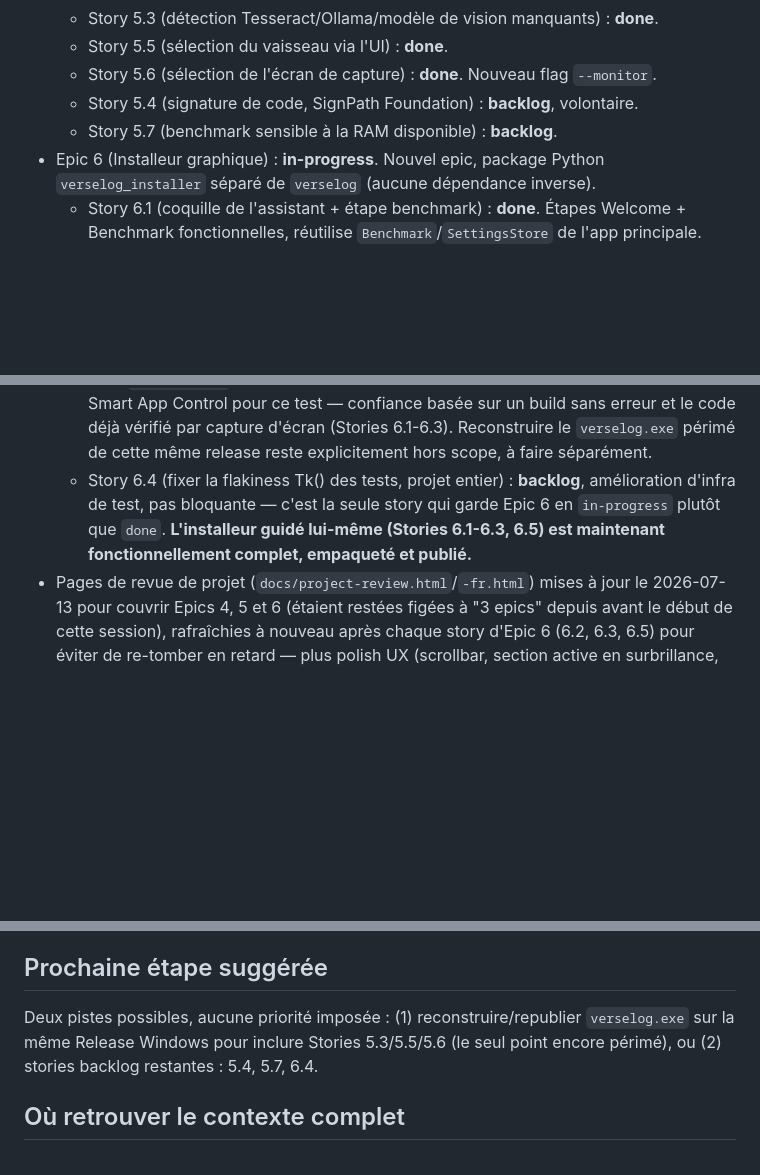
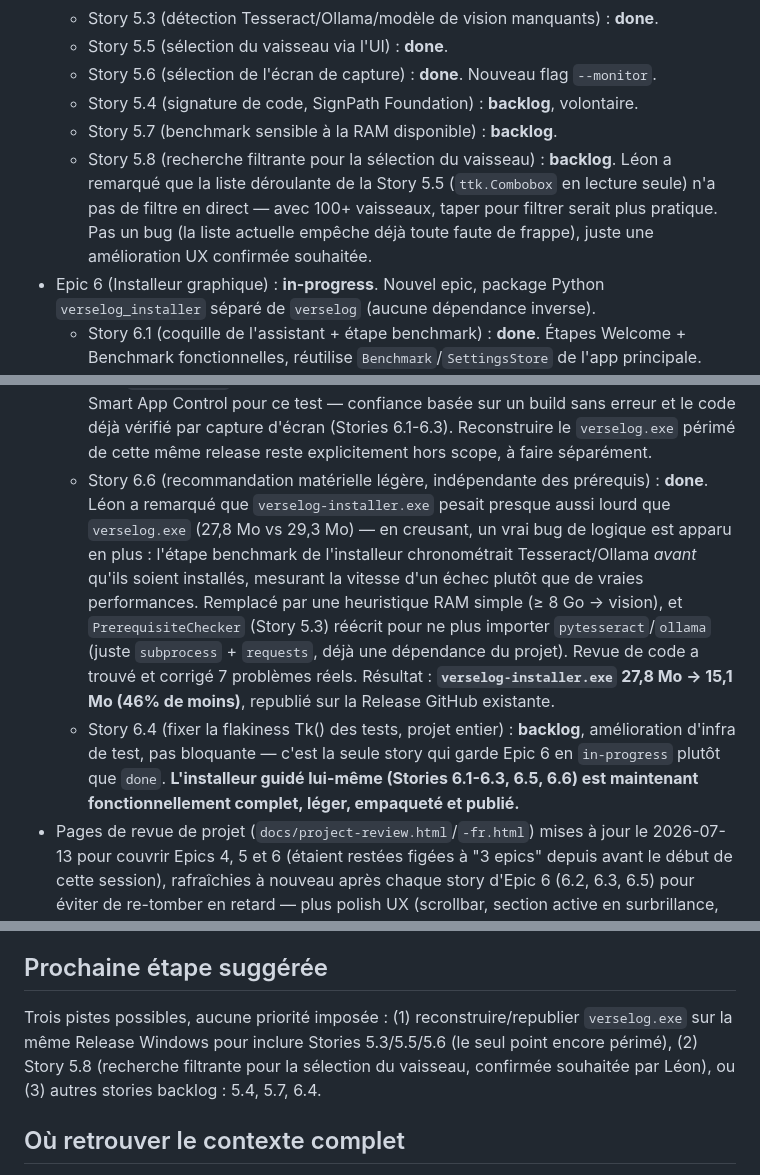
Before and after one commit to LeonParquettePT/VerseLog, a Markdown page: _bmad-output/implementation-artifacts/SESSION-STATUS.md, 3 parts joined by grey strips. Drawn GitHub-style; blank space fills up the shorter version.

Commit message:
Update SESSION-STATUS: Story 6.6 done, Story 5.8 tracked

```diff
--- a/_bmad-output/implementation-artifacts/SESSION-STATUS.md
+++ b/_bmad-output/implementation-artifacts/SESSION-STATUS.md
@@ -16,12 +16,14 @@ https://github.com/LeonParquettePT/VerseLog/blob/main/_bmad-output/implementatio
   - Story 5.6 (sélection de l'écran de capture) : **done**. Nouveau flag `--monitor`.
   - Story 5.4 (signature de code, SignPath Foundation) : **backlog**, volontaire.
   - Story 5.7 (benchmark sensible à la RAM disponible) : **backlog**.
+  - Story 5.8 (recherche filtrante pour la sélection du vaisseau) : **backlog**. Léon a remarqué que la liste déroulante de la Story 5.5 (`ttk.Combobox` en lecture seule) n'a pas de filtre en direct — avec 100+ vaisseaux, taper pour filtrer serait plus pratique. Pas un bug (la liste actuelle empêche déjà toute faute de frappe), juste une amélioration UX confirmée souhaitée.
 - Epic 6 (Installeur graphique) : **in-progress**. Nouvel epic, package Python `verselog_installer` séparé de `verselog` (aucune dépendance inverse).
   - Story 6.1 (coquille de l'assistant + étape benchmark) : **done**. Étapes Welcome + Benchmark fonctionnelles, réutilise `Benchmark`/`SettingsStore` de l'app principale. Packaging PyInstaller de `verselog-installer.exe` volontairement reporté à la fin de l'epic (Story 6.3).
   - Story 6.2 (sélection des composants + installation guidée) : **done**. Cases à cocher pré-remplies selon le tier de benchmark recommandé, bouton "Install Selected" qui ouvre les installeurs/téléchargements officiels (jamais d'install silencieuse scriptée).
   - Story 6.3 (écran de fin + raccourci) : **done**. Écran de fin avec message de complétion + deux cases à cocher (raccourci Bureau / Menu Démarrer), création réelle du `.lnk` via PowerShell/`WScript.Shell` (pas de nouvelle dépendance pip). Revue de code a trouvé et corrigé 2 bugs réels : absence de gestion d'erreur (un PowerShell bloqué par une stratégie de groupe laissait l'assistant bloqué sans retour au joueur) et un risque d'injection/corruption via l'interpolation non échappée des chemins dans la commande PowerShell (corrigé avec des chaînes PowerShell à guillemets simples).
   - Story 6.5 (packaging PyInstaller de l'installeur) : **done**. `verselog-installer.exe` construit (`--onefile --windowed`) et publié sur la Release GitHub `v0.1.0-windows` existante, aux côtés de `verselog.exe`. Mis en avant comme téléchargement recommandé en premier (docs + les deux README), à la demande explicite de Léon pour aider les joueurs. **Vérification directe par capture d'écran impossible** : Smart App Control bloque le binaire fraîchement construit (même limitation déjà connue pour `verselog.exe`, Story 5.1) ; confirmé avec Léon qui a préféré ne pas désactiver Smart App Control pour ce test — confiance basée sur un build sans erreur et le code déjà vérifié par capture d'écran (Stories 6.1-6.3). Reconstruire le `verselog.exe` périmé de cette même release reste explicitement hors scope, à faire séparément.
-  - Story 6.4 (fixer la flakiness Tk() des tests, projet entier) : **backlog**, amélioration d'infra de test, pas bloquante — c'est la seule story qui garde Epic 6 en `in-progress` plutôt que `done`. **L'installeur guidé lui-même (Stories 6.1-6.3, 6.5) est maintenant fonctionnellement complet, empaqueté et publié.**
+  - Story 6.6 (recommandation matérielle légère, indépendante des prérequis) : **done**. Léon a remarqué que `verselog-installer.exe` pesait presque aussi lourd que `verselog.exe` (27,8 Mo vs 29,3 Mo) — en creusant, un vrai bug de logique est apparu en plus : l'étape benchmark de l'installeur chronométrait Tesseract/Ollama *avant* qu'ils soient installés, mesurant la vitesse d'un échec plutôt que de vraies performances. Remplacé par une heuristique RAM simple (≥ 8 Go → vision), et `PrerequisiteChecker` (Story 5.3) réécrit pour ne plus importer `pytesseract`/`ollama` (juste `subprocess` + `requests`, déjà une dépendance du projet). Revue de code a trouvé et corrigé 7 problèmes réels. Résultat : **`verselog-installer.exe` 27,8 Mo → 15,1 Mo (46% de moins)**, republié sur la Release GitHub existante.
+  - Story 6.4 (fixer la flakiness Tk() des tests, projet entier) : **backlog**, amélioration d'infra de test, pas bloquante — c'est la seule story qui garde Epic 6 en `in-progress` plutôt que `done`. **L'installeur guidé lui-même (Stories 6.1-6.3, 6.5, 6.6) est maintenant fonctionnellement complet, léger, empaqueté et publié.**
 - Pages de revue de projet (`docs/project-review.html`/`-fr.html`) mises à jour le 2026-07-13 pour couvrir Epics 4, 5 et 6 (étaient restées figées à "3 epics" depuis avant le début de cette session), rafraîchies à nouveau après chaque story d'Epic 6 (6.2, 6.3, 6.5) pour éviter de re-tomber en retard — plus polish UX (scrollbar, section active en surbrillance, retour à la doc).
 
 ## Découvertes/limitations connues (non bloquantes)
@@ -33,7 +35,7 @@ https://github.com/LeonParquettePT/VerseLog/blob/main/_bmad-output/implementatio
 
 ## Prochaine étape suggérée
 
-Deux pistes possibles, aucune priorité imposée : (1) reconstruire/republier `verselog.exe` sur la même Release Windows pour inclure Stories 5.3/5.5/5.6 (le seul point encore périmé), ou (2) stories backlog restantes : 5.4, 5.7, 6.4.
+Trois pistes possibles, aucune priorité imposée : (1) reconstruire/republier `verselog.exe` sur la même Release Windows pour inclure Stories 5.3/5.5/5.6 (le seul point encore périmé), (2) Story 5.8 (recherche filtrante pour la sélection du vaisseau, confirmée souhaitée par Léon), ou (3) autres stories backlog : 5.4, 5.7, 6.4.
 
 ## Où retrouver le contexte complet
 
```
